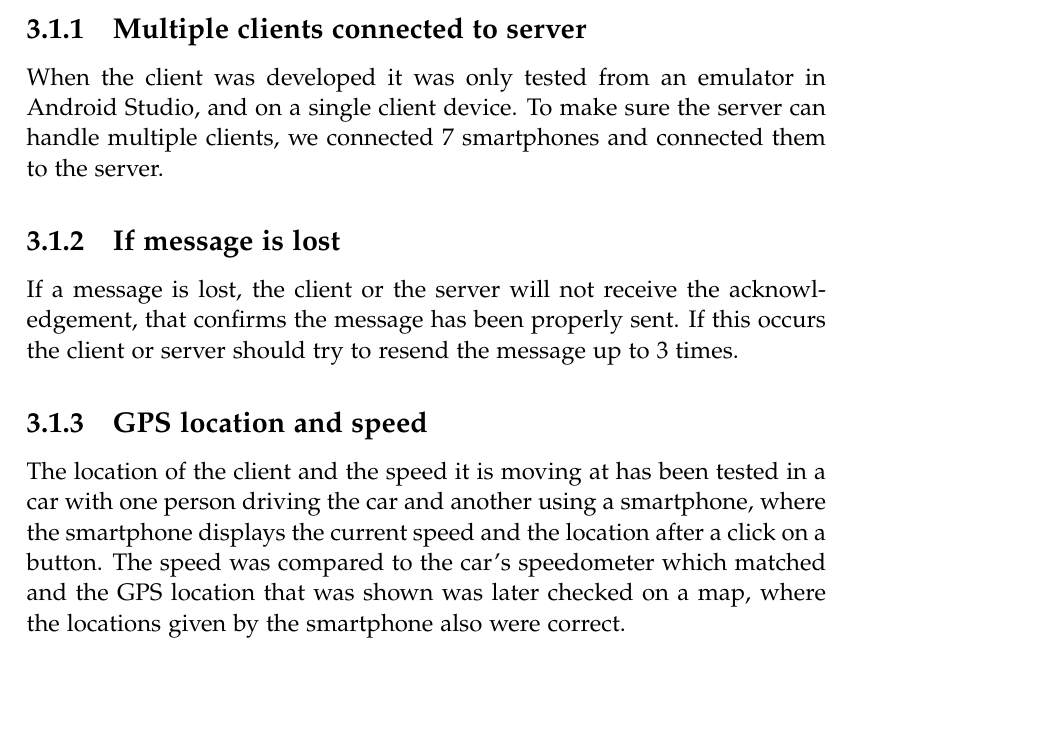
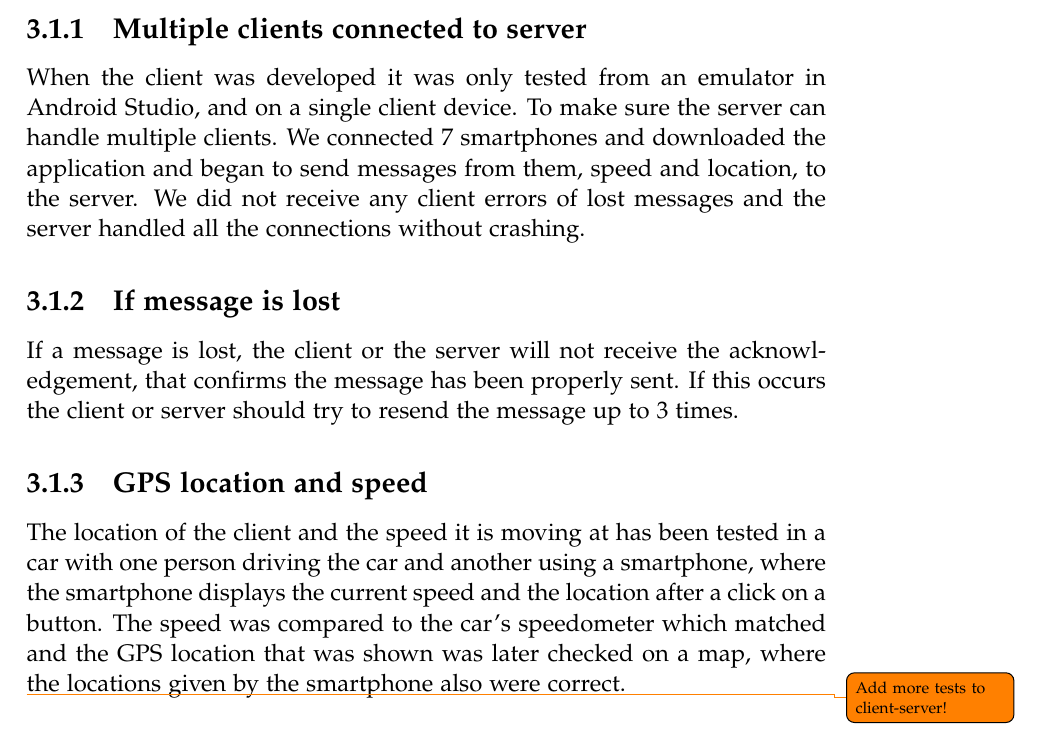
Before and after one commit to MortenRP/P5, a LaTeX thesis (report/master.tex, which reads report/sections/test-client-server.tex): part of page 33 of 39, cut so that both start at the same text, the shorter picture padded with empty space. Compiled offline with pdfLaTeX.

Commit message:
added more text to test client server, section is not done.

```diff
--- a/report/sections/test-client-server.tex
+++ b/report/sections/test-client-server.tex
@@ -2,10 +2,12 @@
 To be certain that our client server communication works as it should, we will do both "real-life" practical tests and black-box testing, e.g. making sure the client and server behaves as it should on different occasions.
 
 \subsection{Multiple clients connected to server}
-When the client was developed it was only tested from an emulator in Android Studio, and on a single client device. To make sure the server can handle multiple clients, we connected 7 smartphones and connected them to the server.
+When the client was developed it was only tested from an emulator in Android Studio, and on a single client device. To make sure the server can handle multiple clients. We connected 7 smartphones and downloaded the application and began to send messages from them, speed and location, to the server. We did not receive any client errors of lost messages and the server handled all the connections without crashing.
 
 \subsection{If message is lost}
 If a message is lost, the client or the server will not receive the acknowledgement, that confirms the message has been properly sent. If this occurs the client or server should try to resend the message up to 3 times.
 
 \subsection{GPS location and speed}
 The location of the client and the speed it is moving at has been tested in a car with one person driving the car and another using a smartphone, where the smartphone displays the current speed and the location after a click on a button. The speed was compared to the car's speedometer which matched and the GPS location that was shown was later checked on a map, where the locations given by the smartphone also were correct.
+
+\todo{Add more tests to client-server!}
```
